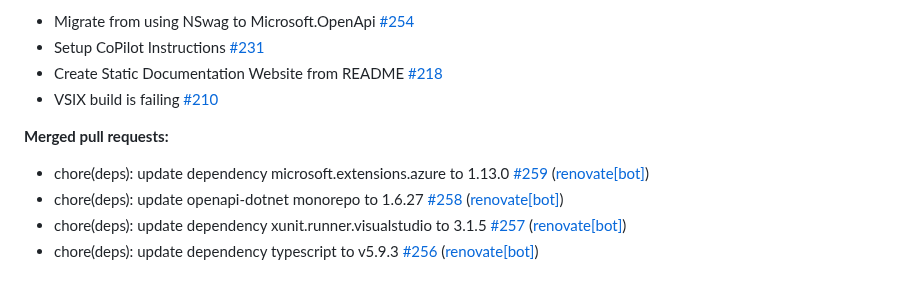
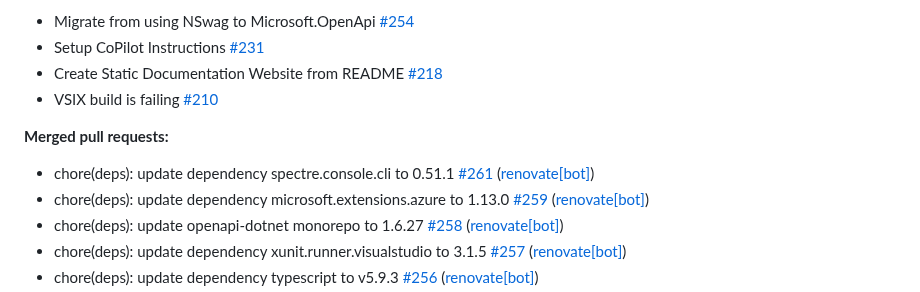
Before and after one commit to christianhelle/httpgenerator, a Markdown page: CHANGELOG.md, the part around the change. GitHub-like rendering.

Commit message:
Update changelog [skip ci]

```diff
--- a/CHANGELOG.md
+++ b/CHANGELOG.md
@@ -22,6 +22,7 @@
 
 **Merged pull requests:**
 
+- chore\(deps\): update dependency spectre.console.cli to 0.51.1 [\#261](https://github.com/christianhelle/httpgenerator/pull/261) ([renovate[bot]](https://github.com/apps/renovate))
 - chore\(deps\): update dependency microsoft.extensions.azure to 1.13.0 [\#259](https://github.com/christianhelle/httpgenerator/pull/259) ([renovate[bot]](https://github.com/apps/renovate))
 - chore\(deps\): update openapi-dotnet monorepo to 1.6.27 [\#258](https://github.com/christianhelle/httpgenerator/pull/258) ([renovate[bot]](https://github.com/apps/renovate))
 - chore\(deps\): update dependency xunit.runner.visualstudio to 3.1.5 [\#257](https://github.com/christianhelle/httpgenerator/pull/257) ([renovate[bot]](https://github.com/apps/renovate))
```
